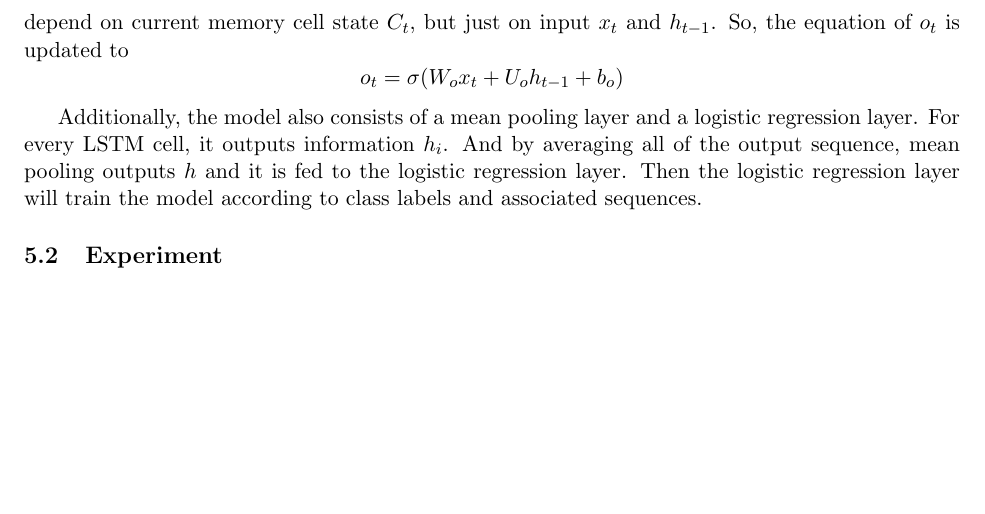
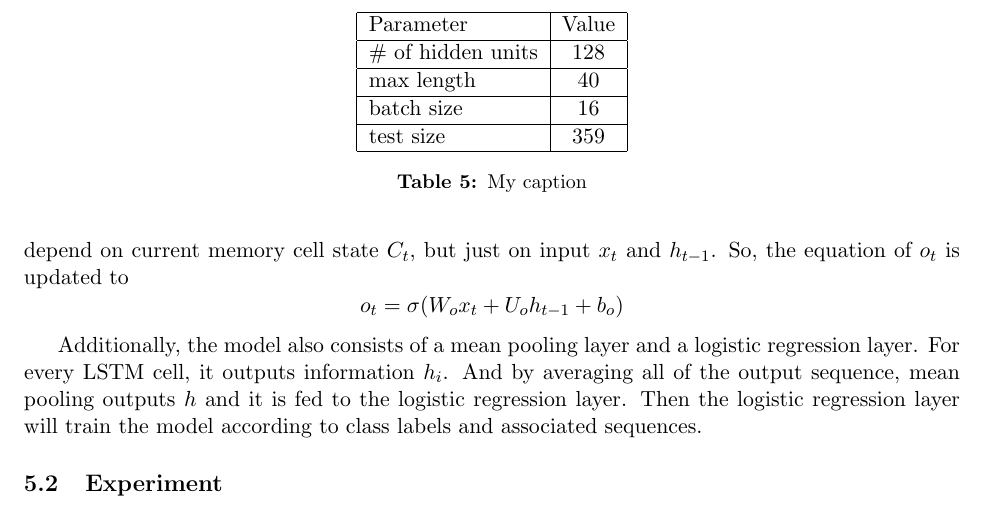
Before and after one commit to pdsujnow/deep-learning, a LaTeX document (report/main.tex, which reads report/text/rnn.tex): part of page 9 of 11, cut at the place of the change, the shorter picture padded with empty space. Compiled offline with pdfLaTeX.

Commit message:
add table

```diff
--- a/report/text/rnn.tex
+++ b/report/text/rnn.tex
@@ -43,6 +43,21 @@ $$
 Additionally, the model also consists of a mean pooling layer and a logistic regression layer. For every LSTM cell, it outputs information $h_i$. And by averaging all of the output sequence, mean pooling outputs $h$ and it is fed to the logistic regression layer. Then the logistic regression layer will train the model according to class labels and associated sequences.
 
 \subsection{Experiment}
+
+\begin{table}[]
+	\centering
+	\begin{tabular}{|l|c|}
+		\hline
+		Parameter          & Value \\ \hline
+		\# of hidden units & 128   \\ \hline
+		max length         & 40    \\ \hline
+		batch size         & 16    \\ \hline
+		test size          & 359   \\ \hline
+	\end{tabular}
+	\caption{My caption}
+	\label{my-label}
+\end{table}
+
 For the LSTM model for sentiment analysis, we design and evaluate the model on two different kinds of sentiment data sets. The first one is the Stanford Twitter corpus, which has been described in previous section. And the second data set is the Large Movie Review Dataset~\cite{maas2011}, which consists of 25,000 highly polar movie reviews for training, and 25,000 reviews for testing. In the 25,000 training reviews, there are 12,500 positive reviews and 12,500 negative reviews.
 
 During the pre-processing step, we utilize the count-based method to represent the words in the data sets. A count-based approach takes advantage of the assumption that words which have similar counts in a text context, share similar semantic meaning. This approach is opposite to context-predicting semantic vectors such as {\tt word2vec} which is used in our experiment of CNN. The difference between the two word representation models were discussed in~cite{baroni2014}.
```
Also changed, not shown: report/main.pdf.
